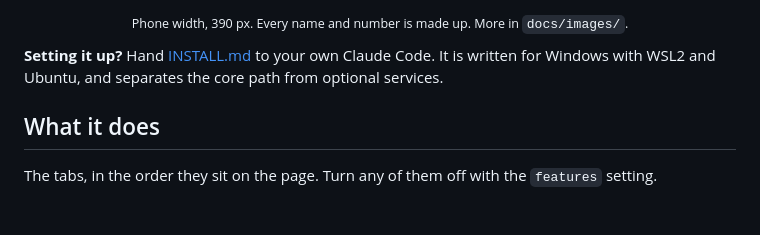
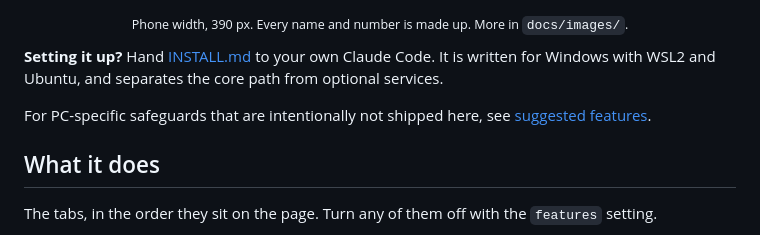
Before and after one commit to trivgar/claude-companion, a Markdown page: README.md, the part around the change. GitHub-like rendering; blank space fills up the shorter version.

Commit message:
Document suggested guards
Co-Authored-By: Claude Opus 5.5 <noreply@anthropic.com>

```diff
--- a/README.md
+++ b/README.md
@@ -36,6 +36,9 @@ connection, are listed below.
 **Setting it up?** Hand [INSTALL.md](INSTALL.md) to your own Claude Code. It is
 written for Windows with WSL2 and Ubuntu, and separates the core path from
 optional services.
+
+For PC-specific safeguards that are intentionally not shipped here, see
+[suggested features](docs/suggested-features.md).
 
 ## What it does
 
```
Also changed, not shown: docs/suggested-features.md (added, +80 -0 lines).
